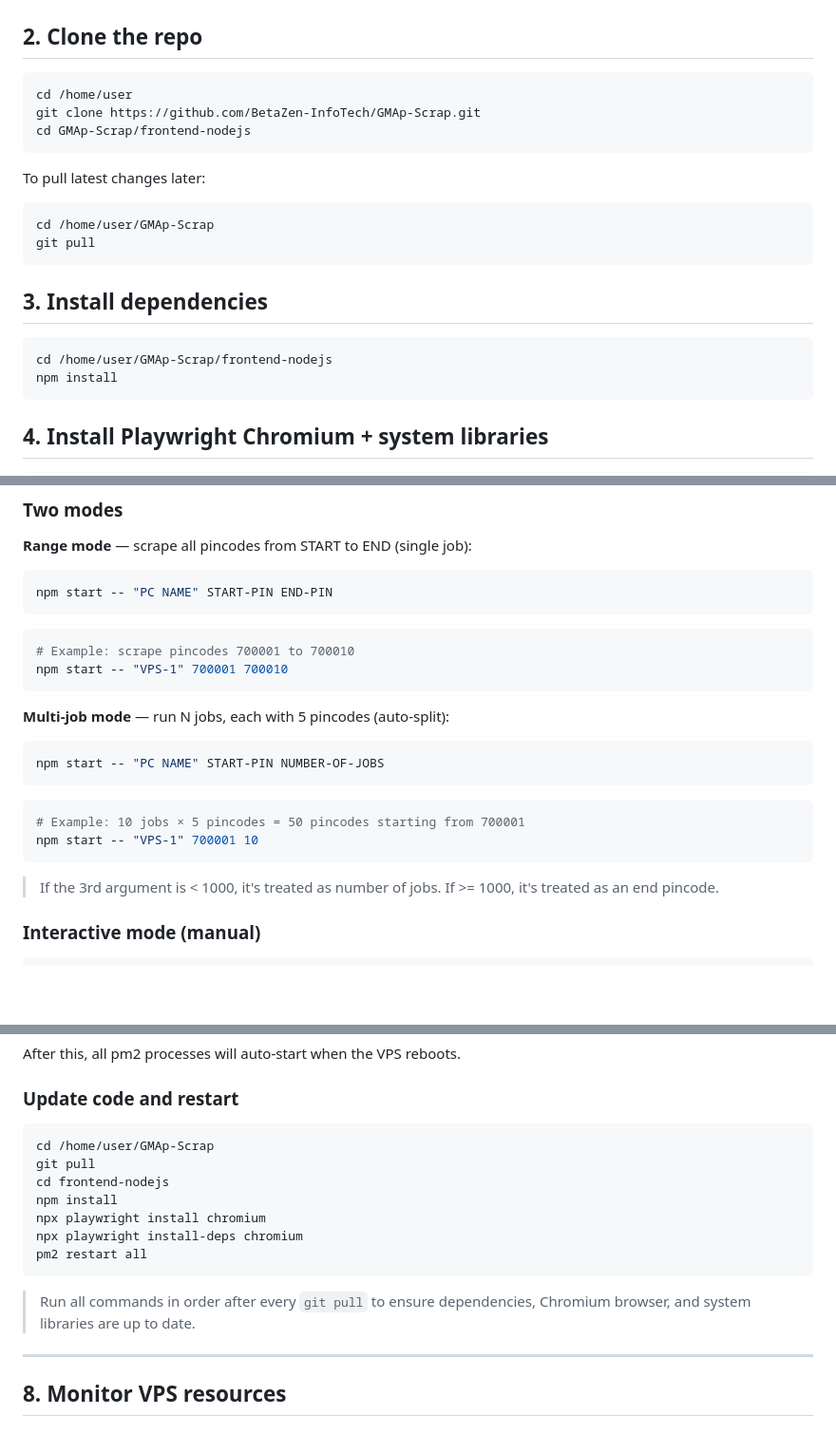
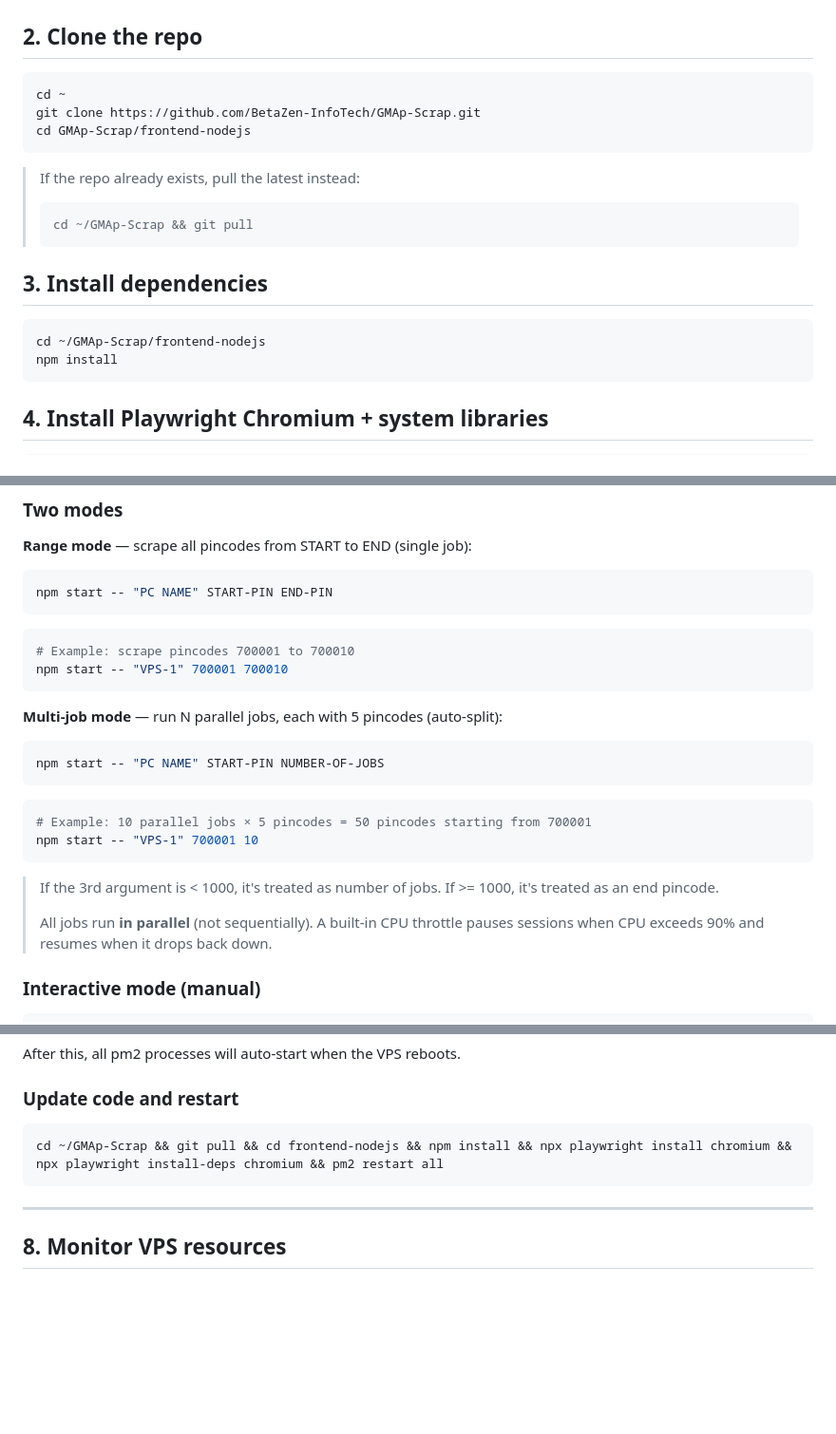
Before and after one commit to BetaZen-InfoTech/GMAp-Scrap, a Markdown page: VPS-SETUP.md, 3 parts joined by grey strips. Shown at 95% size. Rendered like a GitHub page; blank space fills up the shorter version.

Commit message:
Update VPS-SETUP.md: use ~ paths, one-liner update cmd, document parallel jobs
Co-Authored-By: Claude Opus 4.6 <noreply@anthropic.com>

````diff
--- a/VPS-SETUP.md
+++ b/VPS-SETUP.md
@@ -20,22 +20,21 @@ npm -v
 ## 2. Clone the repo
 
 ```bash
-cd /home/user
+cd ~
 git clone https://github.com/BetaZen-InfoTech/GMAp-Scrap.git
 cd GMAp-Scrap/frontend-nodejs
 ```
 
-To pull latest changes later:
-
-```bash
-cd /home/user/GMAp-Scrap
-git pull
-```
+> If the repo already exists, pull the latest instead:
+>
+> ```bash
+> cd ~/GMAp-Scrap && git pull
+> ```
 
 ## 3. Install dependencies
 
 ```bash
-cd /home/user/GMAp-Scrap/frontend-nodejs
+cd ~/GMAp-Scrap/frontend-nodejs
 npm install
 ```
 
@@ -87,19 +86,22 @@ npm start -- "PC NAME" START-PIN END-PIN
 npm start -- "VPS-1" 700001 700010
 ```
 
-**Multi-job mode** — run N jobs, each with 5 pincodes (auto-split):
+**Multi-job mode** — run N parallel jobs, each with 5 pincodes (auto-split):
 
 ```bash
 npm start -- "PC NAME" START-PIN NUMBER-OF-JOBS
 ```
 
 ```bash
-# Example: 10 jobs × 5 pincodes = 50 pincodes starting from 700001
+# Example: 10 parallel jobs × 5 pincodes = 50 pincodes starting from 700001
 npm start -- "VPS-1" 700001 10
 ```
 
 > If the 3rd argument is < 1000, it's treated as number of jobs.
 > If >= 1000, it's treated as an end pincode.
+>
+> All jobs run **in parallel** (not sequentially). A built-in CPU throttle
+> pauses sessions when CPU exceeds 90% and resumes when it drops back down.
 
 ### Interactive mode (manual)
 
@@ -178,17 +180,8 @@ After this, all pm2 processes will auto-start when the VPS reboots.
 ### Update code and restart
 
 ```bash
-cd /home/user/GMAp-Scrap
-git pull
-cd frontend-nodejs
-npm install
-npx playwright install chromium
-npx playwright install-deps chromium
-pm2 restart all
+cd ~/GMAp-Scrap && git pull && cd frontend-nodejs && npm install && npx playwright install chromium && npx playwright install-deps chromium && pm2 restart all
 ```
-
-> Run all commands in order after every `git pull` to ensure dependencies,
-> Chromium browser, and system libraries are up to date.
 
 ---
 
````
Also changed, not shown: other parts of VPS-SETUP.md (+3 -3 lines).
